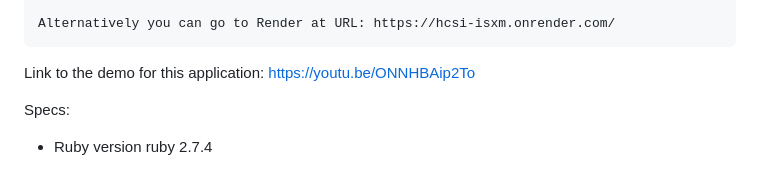
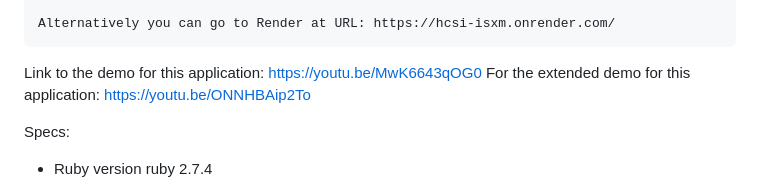
Before and after one commit to chukwuma1976/healthcare-system-interface, a Markdown page: README.md, the part around the change. Drawn GitHub-style.

```diff
--- a/README.md
+++ b/README.md
@@ -68,7 +68,8 @@ To launch this application:
 
     Alternatively you can go to Render at URL: https://hcsi-isxm.onrender.com/
 
-Link to the demo for this application: https://youtu.be/ONNHBAip2To
+Link to the demo for this application: https://youtu.be/MwK6643qOG0
+For the extended demo for this application: https://youtu.be/ONNHBAip2To
 
 
 
```
